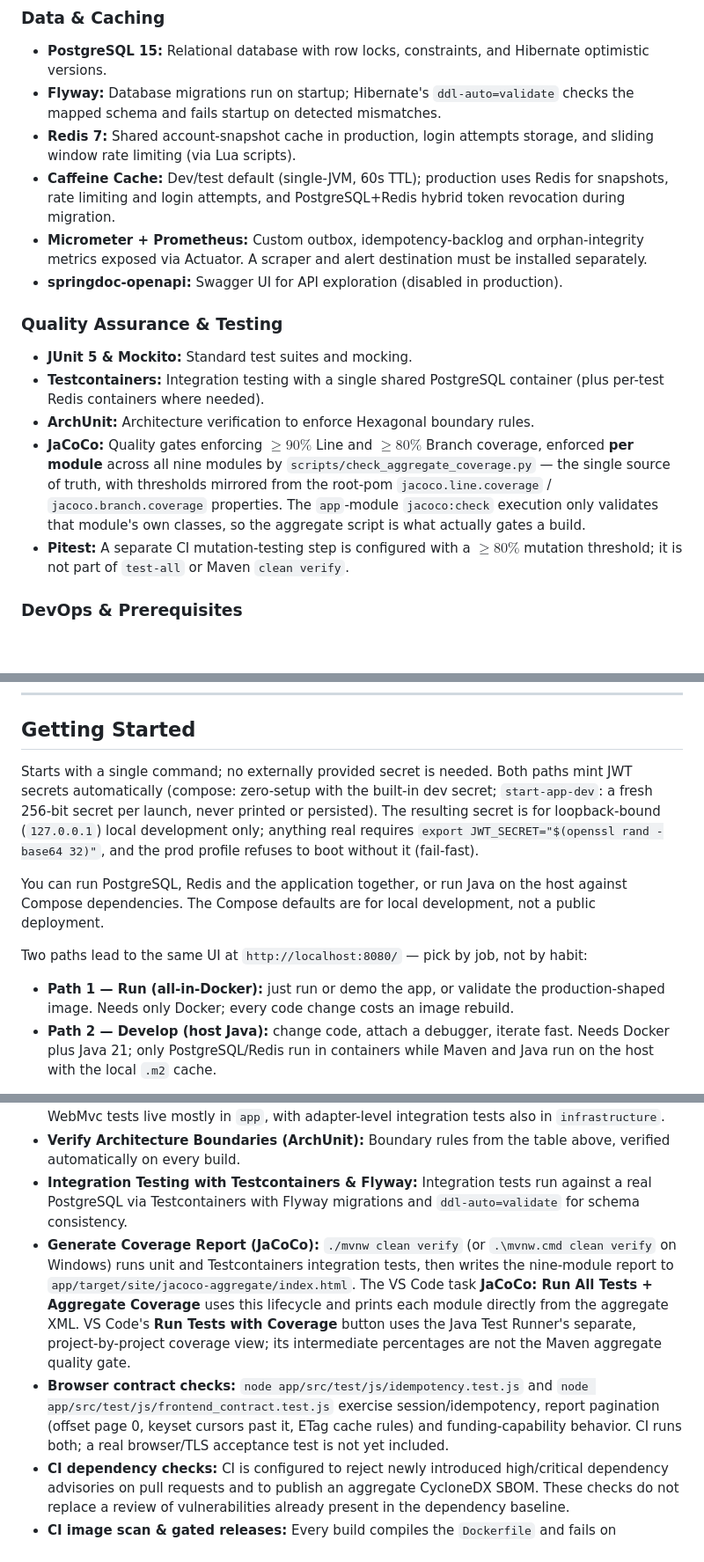
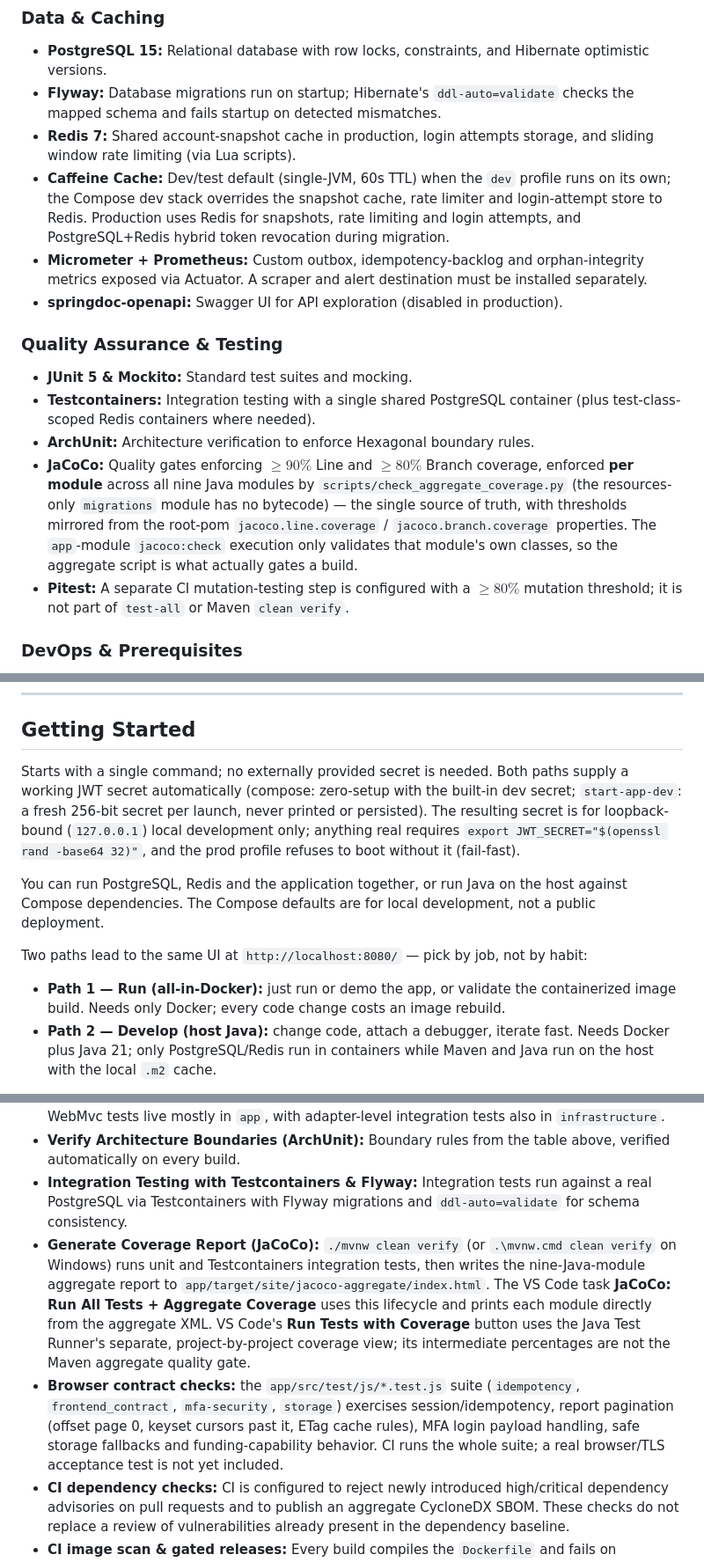
Before and after one commit to BerkanApaydin/core-banking, a Markdown page: readme.md, 3 parts joined by grey strips. Shown at 88% size. GitHub-like rendering; blank space fills up the shorter version.

```diff
--- a/readme.md
+++ b/readme.md
@@ -17,16 +26,16 @@ A modular simulation of selected core banking workflows—account management and
 - **PostgreSQL 15:** Relational database with row locks, constraints, and Hibernate optimistic versions.
 - **Flyway:** Database migrations run on startup; Hibernate's `ddl-auto=validate` checks the mapped schema and fails startup on detected mismatches.
 - **Redis 7:** Shared account-snapshot cache in production, login attempts storage, and sliding window rate limiting (via Lua scripts).
-- **Caffeine Cache:** Dev/test default (single-JVM, 60s TTL); production uses Redis for snapshots, rate limiting and login attempts, and PostgreSQL+Redis hybrid token revocation during migration.
+- **Caffeine Cache:** Dev/test default (single-JVM, 60s TTL) when the `dev` profile runs on its own; the Compose dev stack overrides the snapshot cache, rate limiter and login-attempt store to Redis. Production uses Redis for snapshots, rate limiting and login attempts, and PostgreSQL+Redis hybrid token revocation during migration.
 - **Micrometer + Prometheus:** Custom outbox, idempotency-backlog and orphan-integrity metrics exposed via Actuator. A scraper and alert destination must be installed separately.
 - **springdoc-openapi:** Swagger UI for API exploration (disabled in production).
 
 ### Quality Assurance & Testing
 
 - **JUnit 5 & Mockito:** Standard test suites and mocking.
-- **Testcontainers:** Integration testing with a single shared PostgreSQL container (plus per-test Redis containers where needed).
+- **Testcontainers:** Integration testing with a single shared PostgreSQL container (plus test-class-scoped Redis containers where needed).
 - **ArchUnit:** Architecture verification to enforce Hexagonal boundary rules.
-- **JaCoCo:** Quality gates enforcing $\ge 90\%$ Line and $\ge 80\%$ Branch coverage, enforced **per module** across all nine modules by `scripts/check_aggregate_coverage.py` — the single source of truth, with thresholds mirrored from the root-pom `jacoco.line.coverage` / `jacoco.branch.coverage` properties. The `app`-module `jacoco:check` execution only validates that module's own classes, so the aggregate script is what actually gates a build.
+- **JaCoCo:** Quality gates enforcing $\ge 90\%$ Line and $\ge 80\%$ Branch coverage, enforced **per module** across all nine Java modules by `scripts/check_aggregate_coverage.py` (the resources-only `migrations` module has no bytecode) — the single source of truth, with thresholds mirrored from the root-pom `jacoco.line.coverage` / `jacoco.branch.coverage` properties. The `app`-module `jacoco:check` execution only validates that module's own classes, so the aggregate script is what actually gates a build.
 - **Pitest:** A separate CI mutation-testing step is configured with a $\ge 80\%$ mutation threshold; it is not part of `test-all` or Maven `clean verify`.
 
 ### DevOps & Prerequisites
@@ -172,8 +207,8 @@ All request paths are prefixed with `/api/v1`. Protected endpoints accept `Autho
 ## Getting Started
 
 Starts with a single command; no externally provided secret is needed. Both paths
-mint JWT secrets automatically (compose: zero-setup with the built-in dev
-secret; `start-app-dev`: a fresh 256-bit secret per launch, never printed or
+supply a working JWT secret automatically (compose: zero-setup with the built-in
+dev secret; `start-app-dev`: a fresh 256-bit secret per launch, never printed or
 persisted). The resulting secret is for loopback-bound (`127.0.0.1`) local
 development only; anything real requires
 `export JWT_SECRET="$(openssl rand -base64 32)"`, and the prod profile refuses
@@ -184,7 +219,7 @@ You can run PostgreSQL, Redis and the application together, or run Java on the h
 Two paths lead to the same UI at `http://localhost:8080/` — pick by job, not by habit:
 
 - **Path 1 — Run (all-in-Docker):** just run or demo the app, or validate the
-  production-shaped image. Needs only Docker; every code change costs an
+  containerized image build. Needs only Docker; every code change costs an
   image rebuild.
 - **Path 2 — Develop (host Java):** change code, attach a debugger, iterate
   fast. Needs Docker plus Java 21; only PostgreSQL/Redis run in containers
@@ -238,8 +277,8 @@ The launcher stops the Compose app container if it is running, waits for Postgre
 - **Test Suite:** Unit tests reside in their respective modules; integration (Testcontainers) and WebMvc tests live mostly in `app`, with adapter-level integration tests also in `infrastructure`.
 - **Verify Architecture Boundaries (ArchUnit):** Boundary rules from the table above, verified automatically on every build.
 - **Integration Testing with Testcontainers & Flyway:** Integration tests run against a real PostgreSQL via Testcontainers with Flyway migrations and `ddl-auto=validate` for schema consistency.
-- **Generate Coverage Report (JaCoCo):** `./mvnw clean verify` (or `.\mvnw.cmd clean verify` on Windows) runs unit and Testcontainers integration tests, then writes the nine-module report to `app/target/site/jacoco-aggregate/index.html`. The VS Code task **JaCoCo: Run All Tests + Aggregate Coverage** uses this lifecycle and prints each module directly from the aggregate XML. VS Code's **Run Tests with Coverage** button uses the Java Test Runner's separate, project-by-project coverage view; its intermediate percentages are not the Maven aggregate quality gate.
-- **Browser contract checks:** `node app/src/test/js/idempotency.test.js` and `node app/src/test/js/frontend_contract.test.js` exercise session/idempotency, report pagination (offset page 0, keyset cursors past it, ETag cache rules) and funding-capability behavior. CI runs both; a real browser/TLS acceptance test is not yet included.
+- **Generate Coverage Report (JaCoCo):** `./mvnw clean verify` (or `.\mvnw.cmd clean verify` on Windows) runs unit and Testcontainers integration tests, then writes the nine-Java-module aggregate report to `app/target/site/jacoco-aggregate/index.html`. The VS Code task **JaCoCo: Run All Tests + Aggregate Coverage** uses this lifecycle and prints each module directly from the aggregate XML. VS Code's **Run Tests with Coverage** button uses the Java Test Runner's separate, project-by-project coverage view; its intermediate percentages are not the Maven aggregate quality gate.
+- **Browser contract checks:** the `app/src/test/js/*.test.js` suite (`idempotency`, `frontend_contract`, `mfa-security`, `storage`) exercises session/idempotency, report pagination (offset page 0, keyset cursors past it, ETag cache rules), MFA login payload handling, safe storage fallbacks and funding-capability behavior. CI runs the whole suite; a real browser/TLS acceptance test is not yet included.
 - **CI dependency checks:** CI is configured to reject newly introduced high/critical dependency advisories on pull requests and to publish an aggregate CycloneDX SBOM. These checks do not replace a review of vulnerabilities already present in the dependency baseline.
 - **CI image scan & gated releases:** Every build compiles the `Dockerfile` and fails on HIGH/CRITICAL Trivy findings, so the published image is scanned like the libraries. Releases are manual-only and refuse to ship without a successful CI run on the exact SHA (`verify-green-ci`, plus a `production` environment for approval); the app and Flyway manifests ship digest-pinned (see [release automation](docs/release.md)).
 - **Operational checks:** The read-only [health smoke](docs/operations.md) validates health and anonymous authorization responses. The [load-test guide](load_tests/README.md) separates rate-limit verification from data-writing capacity tests on an isolated simulation deployment.
```
Also changed, not shown: other parts of readme.md (+53 -14 lines).
